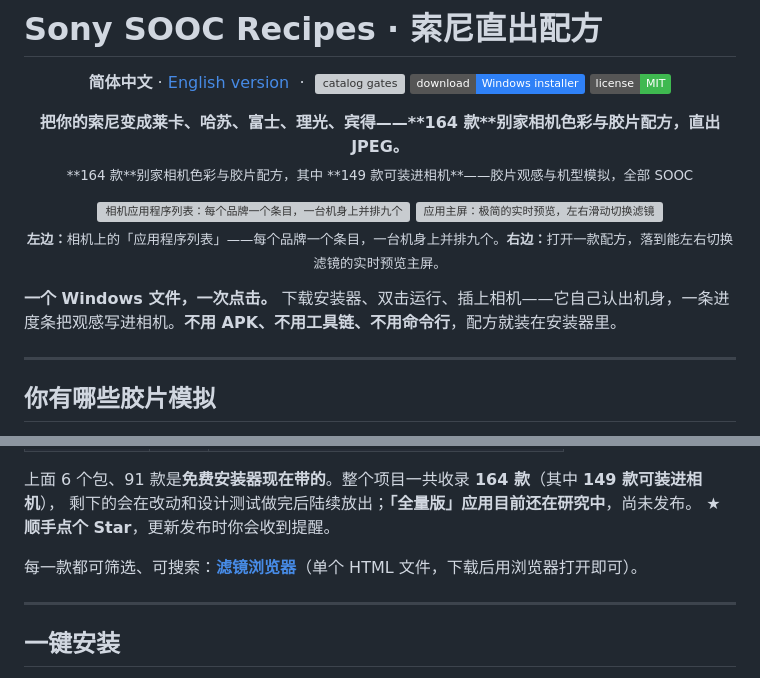
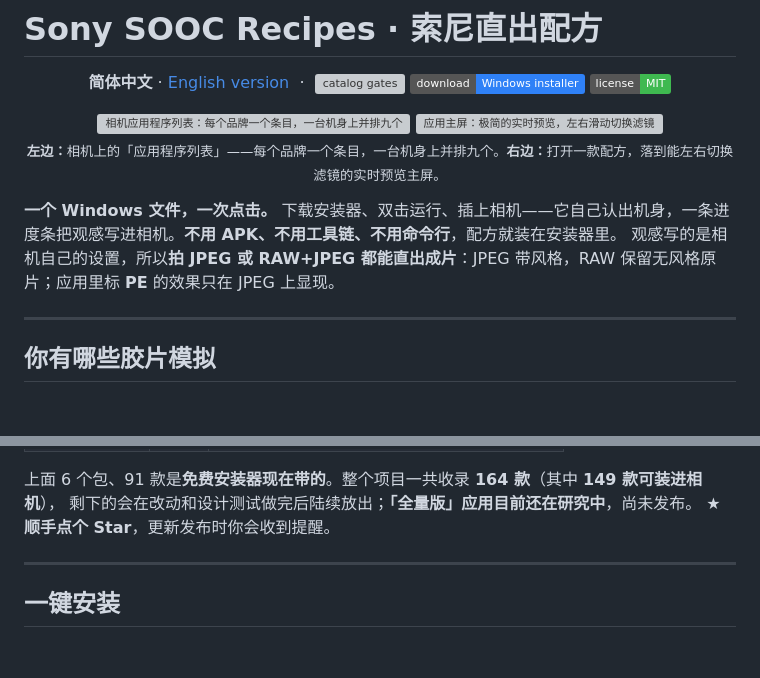
Before and after one commit to HairuoLiu/sony-sooc-recipes, a Markdown page: README.md, 2 parts joined by grey strips. Rendered like a GitHub page; badges without logos; blank space fills up the shorter version; grey boxes are pictures that could not be loaded.

```diff
--- a/README.md
+++ b/README.md
@@ -6,12 +6,6 @@
   <a href="https://github.com/HairuoLiu/sony-sooc-recipes/actions/workflows/ci.yml"><img src="https://github.com/HairuoLiu/sony-sooc-recipes/actions/workflows/ci.yml/badge.svg" alt="catalog gates"></a>
   <a href="https://github.com/HairuoLiu/sony-sooc-recipes/releases/latest"><img src="https://img.shields.io/badge/download-Windows%20installer-2f81f7" alt="下载 Windows 安装器"></a>
   <img src="https://img.shields.io/badge/license-MIT-3fb950" alt="MIT 许可">
-</p>
-
-<p align="center">
-  <b>把你的索尼变成莱卡、哈苏、富士、理光、宾得——**164 款**别家相机色彩与胶片配方，直出 JPEG。</b>
-  <br>
-  <sub>**164 款**别家相机色彩与胶片配方，其中 **149 款可装进相机**——胶片观感与机型模拟，全部 SOOC</sub>
 </p>
 
 <!-- counts: total=164 compiled=149 -->
@@ -23,6 +17,7 @@
 </p>
 
 **一个 Windows 文件，一次点击。** 下载安装器、双击运行、插上相机——它自己认出机身，一条进度条把观感写进相机。**不用 APK、不用工具链、不用命令行**，配方就装在安装器里。
+观感写的是相机自己的设置，所以**拍 JPEG 或 RAW+JPEG 都能直出成片**：JPEG 带风格，RAW 保留无风格原片；应用里标 **PE** 的效果只在 JPEG 上显现。
 
 ---
 
@@ -44,8 +39,6 @@
 上面 6 个包、91 款是**免费安装器现在带的**。整个项目一共收录 **164 款**（其中 **149 款可装进相机**），
 剩下的会在改动和设计测试做完后陆续放出；**「全量版」应用目前还在研究中**，尚未发布。
 **★ 顺手点个 Star**，更新发布时你会收到提醒。
-
-每一款都可筛选、可搜索：**[滤镜浏览器](catalog/index.html)**（单个 HTML 文件，下载后用浏览器打开即可）。
 
 ---
 
```
Also changed, not shown: README-English.md (+2 -8 lines), README.zh-CN.md (+1 -8 lines).
